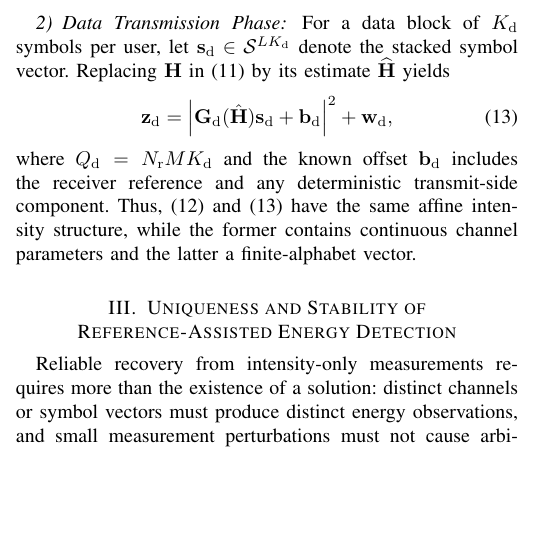
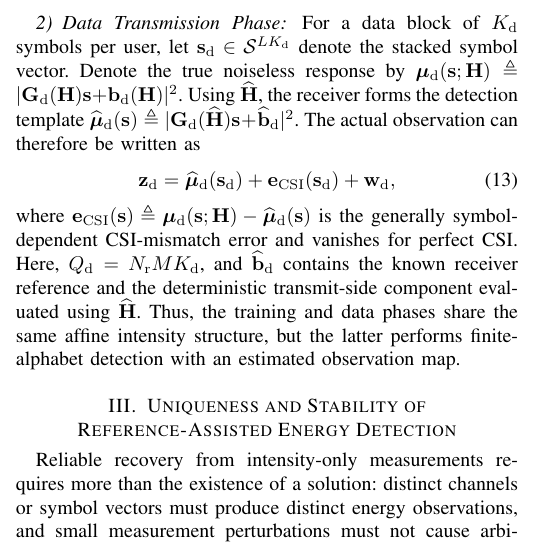
Before and after one commit to Broommuch/holographic-RIS, a LaTeX paper (main.tex): part of one column of page 4 of 15, cut so that both start at the same text, the shorter picture padded with empty space. Compiled offline with pdfLaTeX.

Commit message:
revised the second stage expression for data transmission

```diff
--- a/main.tex
+++ b/main.tex
@@ -398,26 +398,33 @@ from the full vector $\mathbf h$ to the DOAs and complex path gains.
 
 For a data block of $K_{\rm d}$ symbols per user, let
 $\mathbf s_{\rm d}\in\mathcal S^{LK_{\rm d}}$ denote the stacked symbol
-vector. Replacing $\mathbf H$ in \eqref{eq:block_level_intensity_model} by its
-estimate $\widehat{\mathbf H}$ yields
+vector. Denote the true noiseless response by
+$\boldsymbol\mu_{\rm d}(\mathbf s;\mathbf H)
+\triangleq|\mathbf G_{\rm d}(\mathbf H)\mathbf s+
+\mathbf b_{\rm d}(\mathbf H)|^2$. Using $\widehat{\mathbf H}$, the receiver
+forms the detection template
+$\widehat{\boldsymbol\mu}_{\rm d}(\mathbf s)
+\triangleq|\mathbf G_{\rm d}(\widehat{\mathbf H})\mathbf s+
+\widehat{\mathbf b}_{\rm d}|^2$. The actual observation can therefore be
+written as
 \begin{equation}
 \mathbf{z}_{\rm d}
 =
-\left|
-\mathbf{G}_{\rm d}(\hat{\mathbf{H}})\mathbf{s}_{\rm d}
-+
-\mathbf{b}_{\rm d}
-\right|^2
+\widehat{\boldsymbol\mu}_{\rm d}(\mathbf s_{\rm d})
++\mathbf e_{\rm CSI}(\mathbf s_{\rm d})
 +
 \mathbf{w}_{\rm d},
 \label{eq:block_data_phase_model}
 \end{equation}
-where $Q_{\rm d}=N_{\rm r}MK_{\rm d}$ and the known offset
-$\mathbf b_{\rm d}$ includes the receiver reference and any deterministic
-transmit-side component. Thus, \eqref{eq:block_pilot_phase_model} and
-\eqref{eq:block_data_phase_model} have the same affine intensity structure,
-while the former contains continuous channel parameters and the latter a
-finite-alphabet vector.
+where $\mathbf e_{\rm CSI}(\mathbf s)\triangleq
+\boldsymbol\mu_{\rm d}(\mathbf s;\mathbf H)-
+\widehat{\boldsymbol\mu}_{\rm d}(\mathbf s)$ is the generally
+symbol-dependent CSI-mismatch error and vanishes for perfect CSI. Here,
+$Q_{\rm d}=N_{\rm r}MK_{\rm d}$, and $\widehat{\mathbf b}_{\rm d}$ contains the
+known receiver reference and the deterministic transmit-side component
+evaluated using $\widehat{\mathbf H}$. Thus, the training and data phases share
+the same affine intensity structure, but the latter performs finite-alphabet
+detection with an estimated observation map.
 
 
 \section{Uniqueness and Stability of Reference-Assisted Energy Detection}
```
Also changed, not shown: main.pdf, 3 other files.
